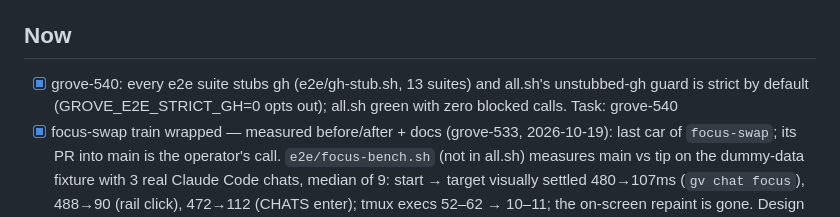
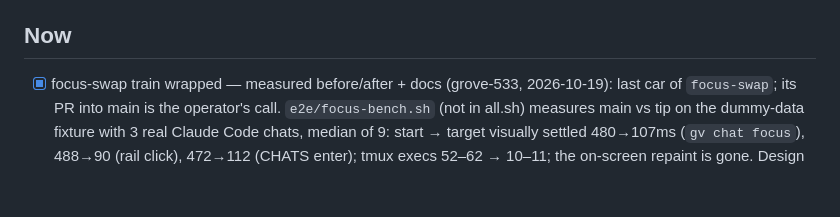
Before and after one commit to JollyGrin/grove, a Markdown page: TASKS.md, the part around the change. Rendered like a GitHub page; blank space fills up the shorter version.

Commit message:
grove-540: drop TASKS row (head at cap; rotate blocked by an undated grove-485 row)
Co-Authored-By: Claude Sonnet 5.5 <noreply@anthropic.com>

```diff
--- a/TASKS.md
+++ b/TASKS.md
@@ -24,7 +24,6 @@
 
 ## Now
 
-- [x] grove-540: every e2e suite stubs gh (e2e/gh-stub.sh, 13 suites) and all.sh's unstubbed-gh guard is strict by default (GROVE_E2E_STRICT_GH=0 opts out); all.sh green with zero blocked calls. Task: grove-540
 - [x] focus-swap train wrapped — measured before/after + docs (grove-533, 2026-10-19): last car of `focus-swap`; its PR into main is the operator's call. `e2e/focus-bench.sh` (not in all.sh) measures main vs tip on the dummy-data fixture with 3 real Claude Code chats, median of 9: start → target visually settled 480→107ms (`gv chat focus`), 488→90 (rail click), 472→112 (CHATS enter); tmux execs 52–62 → 10–11; the on-screen repaint is gone. Design doc Status → IMPLEMENTED with the table; CLAUDE.md §Layout; tmux-discipline gains never `set -g window-size`, `resize-window` pins `manual`, match PANE size, per-session hooks only; HANDOFF train entry. No event or `--json` change (the bench diffs event keys); orchestrator seed unchanged.
 - [x] grove-531 focus-swap 03 — direct attach + phone captures with slot-pinned hidden chats: hidden chat sessions carry their own `client-attached`/`client-session-changed` (unpin → follow the client) and `client-detached` (`gv chat sync-sizes` re-pins) hooks; the planner leaves attached windows alone; `DecideSwap` falls back on `SwapAttached`. `internal/chatweb/width_test.go` + 30 live 2.1.303 fixtures pin 80- vs 139-col readings. Spike recorded in docs/plans/2026-10-19-focus-same-size-swap-design.md §Edge cases; e2e/focus.sh attach/two-client leg (default + hostile).
 - [x] **grove-526** focus-swap 02 — a focus swap is one swap-pane (pure `DecideSwap`, fallback = break/join unchanged); `@grove_chat_home` keeps session names with chats; hidden sizing compares the PANE (global pane-border-status). PR #530 → `feature/focus-swap`.
```
